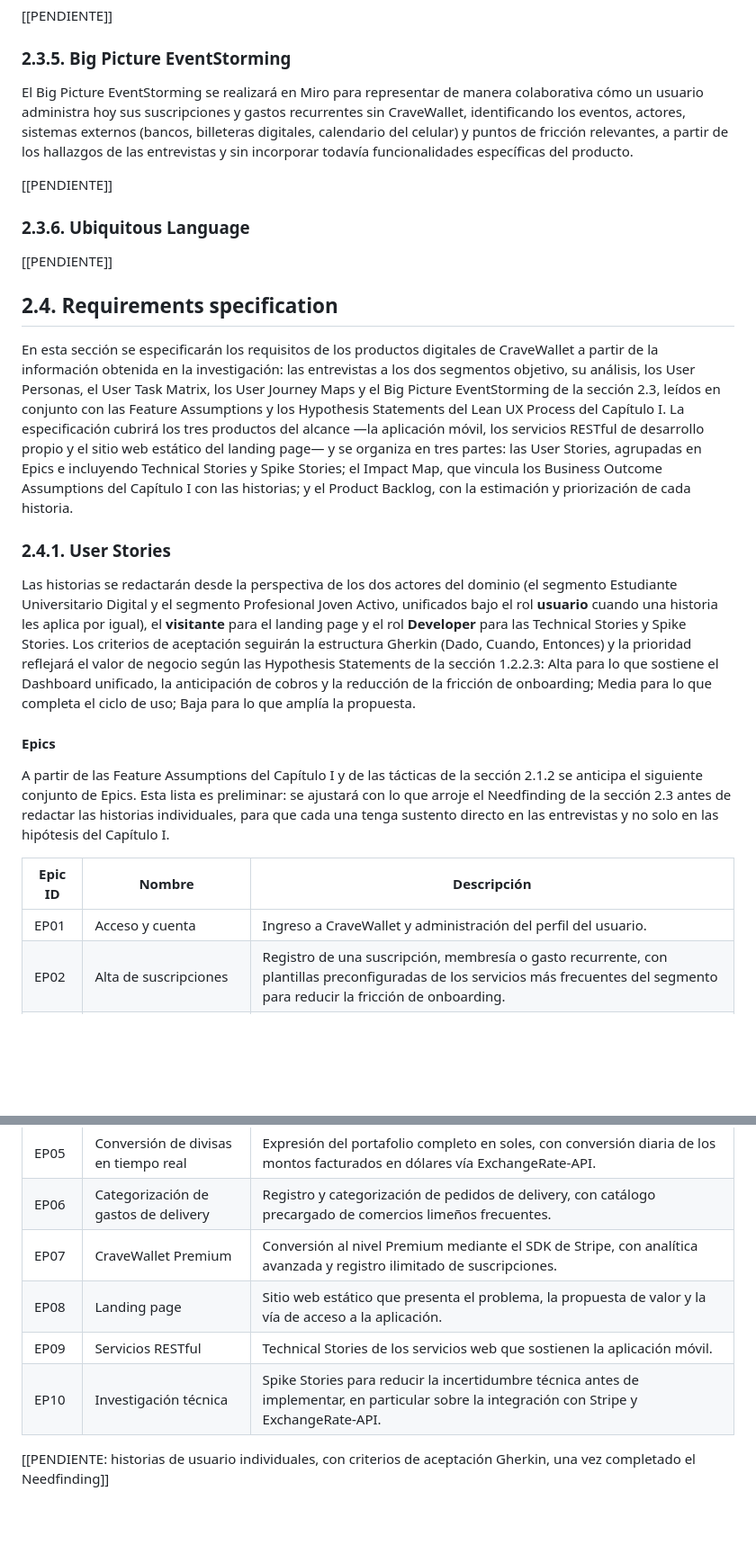
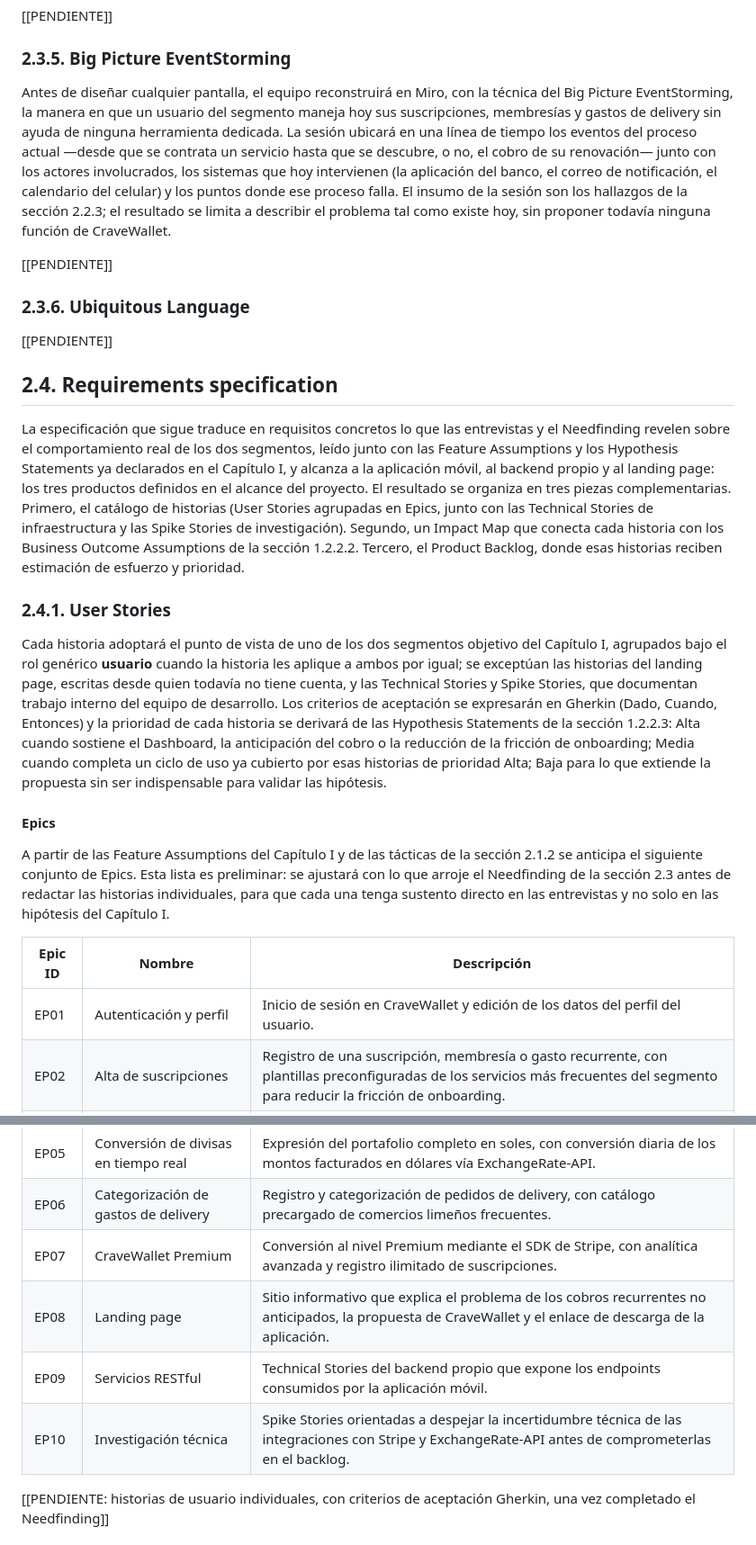
Before and after one commit to 1ACC0238-2620-4950-Gastify-CraveWallet/CraveWallet-Report, a Markdown page: docs/chapter_2.md, 2 parts joined by grey strips. Shown at 90% size. Rendered like a GitHub page; blank space fills up the shorter version.

```diff
--- a/docs/chapter_2.md
+++ b/docs/chapter_2.md
@@ -408,7 +408,7 @@ Se elaborará una ficha de User Persona por cada segmento objetivo en UXPressia,
 
 ### 2.3.5. Big Picture EventStorming
 
-El Big Picture EventStorming se realizará en Miro para representar de manera colaborativa cómo un usuario administra hoy sus suscripciones y gastos recurrentes sin CraveWallet, identificando los eventos, actores, sistemas externos (bancos, billeteras digitales, calendario del celular) y puntos de fricción relevantes, a partir de los hallazgos de las entrevistas y sin incorporar todavía funcionalidades específicas del producto.
+Antes de diseñar cualquier pantalla, el equipo reconstruirá en Miro, con la técnica del Big Picture EventStorming, la manera en que un usuario del segmento maneja hoy sus suscripciones, membresías y gastos de delivery sin ayuda de ninguna herramienta dedicada. La sesión ubicará en una línea de tiempo los eventos del proceso actual —desde que se contrata un servicio hasta que se descubre, o no, el cobro de su renovación— junto con los actores involucrados, los sistemas que hoy intervienen (la aplicación del banco, el correo de notificación, el calendario del celular) y los puntos donde ese proceso falla. El insumo de la sesión son los hallazgos de la sección 2.2.3; el resultado se limita a describir el problema tal como existe hoy, sin proponer todavía ninguna función de CraveWallet.
 
 [[PENDIENTE]]
 
@@ -418,11 +418,11 @@ El Big Picture EventStorming se realizará en Miro para representar de manera co
 
 ## 2.4. Requirements specification
 
-En esta sección se especificarán los requisitos de los productos digitales de CraveWallet a partir de la información obtenida en la investigación: las entrevistas a los dos segmentos objetivo, su análisis, los User Personas, el User Task Matrix, los User Journey Maps y el Big Picture EventStorming de la sección 2.3, leídos en conjunto con las Feature Assumptions y los Hypothesis Statements del Lean UX Process del Capítulo I. La especificación cubrirá los tres productos del alcance —la aplicación móvil, los servicios RESTful de desarrollo propio y el sitio web estático del landing page— y se organiza en tres partes: las User Stories, agrupadas en Epics e incluyendo Technical Stories y Spike Stories; el Impact Map, que vincula los Business Outcome Assumptions del Capítulo I con las historias; y el Product Backlog, con la estimación y priorización de cada historia.
+La especificación que sigue traduce en requisitos concretos lo que las entrevistas y el Needfinding revelen sobre el comportamiento real de los dos segmentos, leído junto con las Feature Assumptions y los Hypothesis Statements ya declarados en el Capítulo I, y alcanza a la aplicación móvil, al backend propio y al landing page: los tres productos definidos en el alcance del proyecto. El resultado se organiza en tres piezas complementarias. Primero, el catálogo de historias (User Stories agrupadas en Epics, junto con las Technical Stories de infraestructura y las Spike Stories de investigación). Segundo, un Impact Map que conecta cada historia con los Business Outcome Assumptions de la sección 1.2.2.2. Tercero, el Product Backlog, donde esas historias reciben estimación de esfuerzo y prioridad.
 
 ### 2.4.1. User Stories
 
-Las historias se redactarán desde la perspectiva de los dos actores del dominio (el segmento Estudiante Universitario Digital y el segmento Profesional Joven Activo, unificados bajo el rol **usuario** cuando una historia les aplica por igual), el **visitante** para el landing page y el rol **Developer** para las Technical Stories y Spike Stories. Los criterios de aceptación seguirán la estructura Gherkin (Dado, Cuando, Entonces) y la prioridad reflejará el valor de negocio según las Hypothesis Statements de la sección 1.2.2.3: Alta para lo que sostiene el Dashboard unificado, la anticipación de cobros y la reducción de la fricción de onboarding; Media para lo que completa el ciclo de uso; Baja para lo que amplía la propuesta.
+Cada historia adoptará el punto de vista de uno de los dos segmentos objetivo del Capítulo I, agrupados bajo el rol genérico **usuario** cuando la historia les aplique a ambos por igual; se exceptúan las historias del landing page, escritas desde quien todavía no tiene cuenta, y las Technical Stories y Spike Stories, que documentan trabajo interno del equipo de desarrollo. Los criterios de aceptación se expresarán en Gherkin (Dado, Cuando, Entonces) y la prioridad de cada historia se derivará de las Hypothesis Statements de la sección 1.2.2.3: Alta cuando sostiene el Dashboard, la anticipación del cobro o la reducción de la fricción de onboarding; Media cuando completa un ciclo de uso ya cubierto por esas historias de prioridad Alta; Baja para lo que extiende la propuesta sin ser indispensable para validar las hipótesis.
 
 #### Epics
 
@@ -430,16 +430,16 @@ A partir de las Feature Assumptions del Capítulo I y de las tácticas de la sec
 
 | Epic ID | Nombre | Descripción |
 | --- | --- | --- |
-| EP01 | Acceso y cuenta | Ingreso a CraveWallet y administración del perfil del usuario. |
+| EP01 | Autenticación y perfil | Inicio de sesión en CraveWallet y edición de los datos del perfil del usuario. |
 | EP02 | Alta de suscripciones | Registro de una suscripción, membresía o gasto recurrente, con plantillas preconfiguradas de los servicios más frecuentes del segmento para reducir la fricción de onboarding. |
 | EP03 | Dashboard unificado | Vista consolidada de las suscripciones activas, agrupadas por categoría y ordenadas por próxima fecha de renovación. |
 | EP04 | Recordatorios vía calendario nativo | Agendado automático de un recordatorio 24 horas antes de cada cobro, integrado con el calendario del dispositivo. |
 | EP05 | Conversión de divisas en tiempo real | Expresión del portafolio completo en soles, con conversión diaria de los montos facturados en dólares vía ExchangeRate-API. |
 | EP06 | Categorización de gastos de delivery | Registro y categorización de pedidos de delivery, con catálogo precargado de comercios limeños frecuentes. |
 | EP07 | CraveWallet Premium | Conversión al nivel Premium mediante el SDK de Stripe, con analítica avanzada y registro ilimitado de suscripciones. |
-| EP08 | Landing page | Sitio web estático que presenta el problema, la propuesta de valor y la vía de acceso a la aplicación. |
-| EP09 | Servicios RESTful | Technical Stories de los servicios web que sostienen la aplicación móvil. |
-| EP10 | Investigación técnica | Spike Stories para reducir la incertidumbre técnica antes de implementar, en particular sobre la integración con Stripe y ExchangeRate-API. |
+| EP08 | Landing page | Sitio informativo que explica el problema de los cobros recurrentes no anticipados, la propuesta de CraveWallet y el enlace de descarga de la aplicación. |
+| EP09 | Servicios RESTful | Technical Stories del backend propio que expone los endpoints consumidos por la aplicación móvil. |
+| EP10 | Investigación técnica | Spike Stories orientadas a despejar la incertidumbre técnica de las integraciones con Stripe y ExchangeRate-API antes de comprometerlas en el backlog. |
 
 [[PENDIENTE: historias de usuario individuales, con criterios de aceptación Gherkin, una vez completado el Needfinding]]
 
```
Also changed, not shown: other parts of docs/chapter_2.md (+7 -5 lines).
